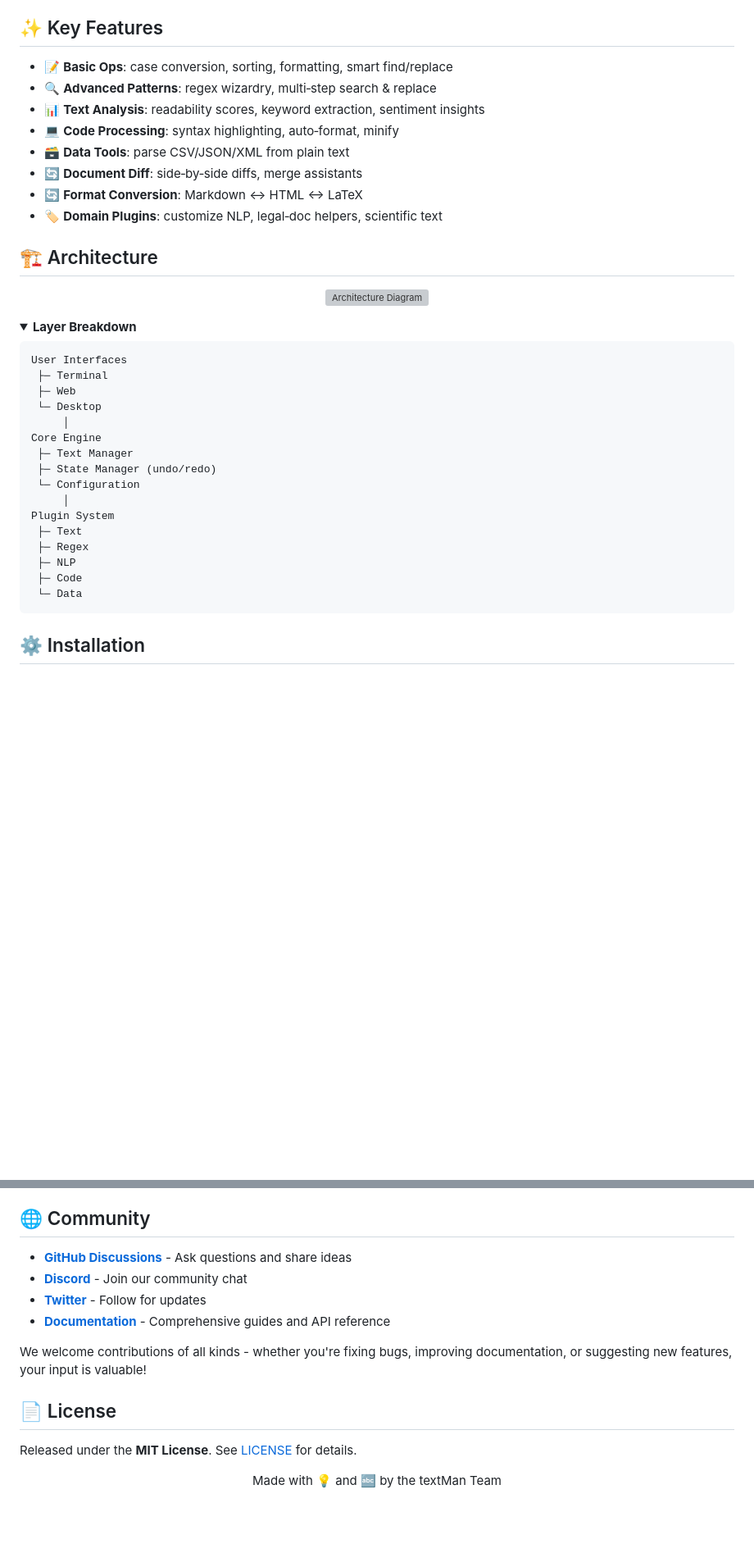
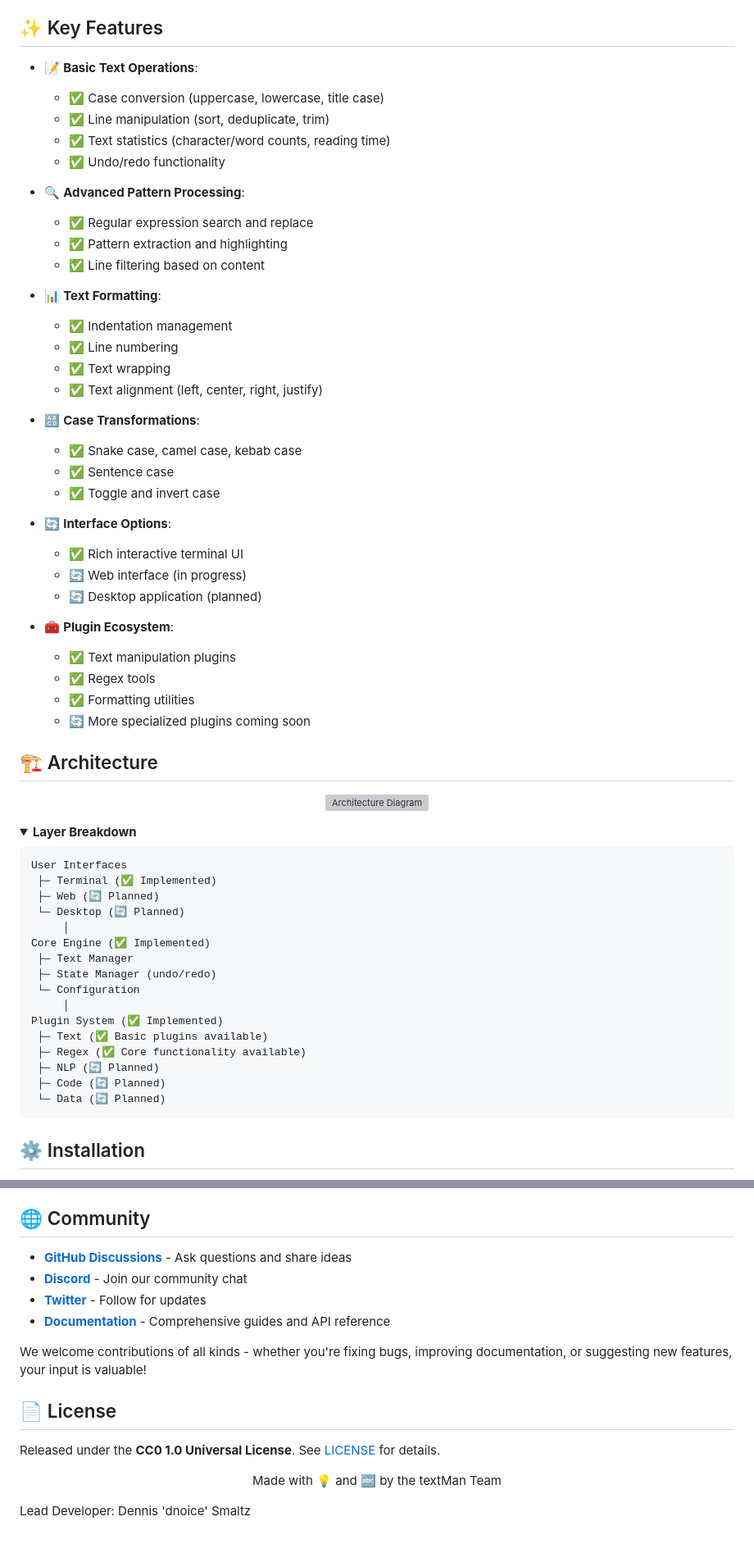
Before and after one commit to dnoice/textMan, a Markdown page: README.md, 2 parts joined by grey strips. Shown: that part at 82% size. Drawn GitHub-style; folded sections open; blank space fills up the shorter version; grey boxes are pictures that could not be loaded.

````diff
--- a/README.md
+++ b/README.md
@@ -32,14 +32,38 @@ textMan aims to be a comprehensive, extensible text manipulation tool that empow
 
 ## ✨ Key Features
 
-- 📝 **Basic Ops**: case conversion, sorting, formatting, smart find/replace
-- 🔍 **Advanced Patterns**: regex wizardry, multi‑step search & replace
-- 📊 **Text Analysis**: readability scores, keyword extraction, sentiment insights
-- 💻 **Code Processing**: syntax highlighting, auto‑format, minify
-- 🗃️ **Data Tools**: parse CSV/JSON/XML from plain text
-- 🔄 **Document Diff**: side‑by‑side diffs, merge assistants
-- 🔄 **Format Conversion**: Markdown ↔ HTML ↔ LaTeX
-- 🏷️ **Domain Plugins**: customize NLP, legal‑doc helpers, scientific text
+- 📝 **Basic Text Operations**:
+  - ✅ Case conversion (uppercase, lowercase, title case)
+  - ✅ Line manipulation (sort, deduplicate, trim)
+  - ✅ Text statistics (character/word counts, reading time)
+  - ✅ Undo/redo functionality
+
+- 🔍 **Advanced Pattern Processing**:
+  - ✅ Regular expression search and replace
+  - ✅ Pattern extraction and highlighting
+  - ✅ Line filtering based on content
+
+- 📊 **Text Formatting**:
+  - ✅ Indentation management
+  - ✅ Line numbering
+  - ✅ Text wrapping
+  - ✅ Text alignment (left, center, right, justify)
+
+- 🔠 **Case Transformations**:
+  - ✅ Snake case, camel case, kebab case
+  - ✅ Sentence case
+  - ✅ Toggle and invert case
+
+- 🔄 **Interface Options**:
+  - ✅ Rich interactive terminal UI
+  - 🔄 Web interface (in progress)
+  - 🔄 Desktop application (planned)
+
+- 🧰 **Plugin Ecosystem**:
+  - ✅ Text manipulation plugins
+  - ✅ Regex tools
+  - ✅ Formatting utilities
+  - 🔄 More specialized plugins coming soon
 
 ## 🏗️ Architecture
 
@@ -52,21 +76,21 @@ textMan aims to be a comprehensive, extensible text manipulation tool that empow
 
 ```
 User Interfaces
- ├─ Terminal
- ├─ Web
- └─ Desktop
+ ├─ Terminal (✅ Implemented)
+ ├─ Web (🔄 Planned)
+ └─ Desktop (🔄 Planned)
      │
-Core Engine
+Core Engine (✅ Implemented)
  ├─ Text Manager
  ├─ State Manager (undo/redo)
  └─ Configuration
      │
-Plugin System
- ├─ Text
- ├─ Regex
- ├─ NLP
- ├─ Code
- └─ Data
+Plugin System (✅ Implemented)
+ ├─ Text (✅ Basic plugins available)
+ ├─ Regex (✅ Core functionality available)
+ ├─ NLP (🔄 Planned)
+ ├─ Code (🔄 Planned)
+ └─ Data (🔄 Planned)
 ```
 </details>
 
@@ -312,8 +359,10 @@ We welcome contributions of all kinds - whether you're fixing bugs, improving do
 
 ## 📄 License
 
-Released under the **MIT License**. See [LICENSE](LICENSE) for details.
+Released under the **CC0 1.0 Universal License**. See [LICENSE](LICENSE) for details.
 
 <p align="center">
   Made with 💡 and 🔤 by the textMan Team
+
+  Lead Developer: Dennis 'dnoice' Smaltz
 </p>
````
Also changed, not shown: other parts of README.md (+107 -84 lines).
